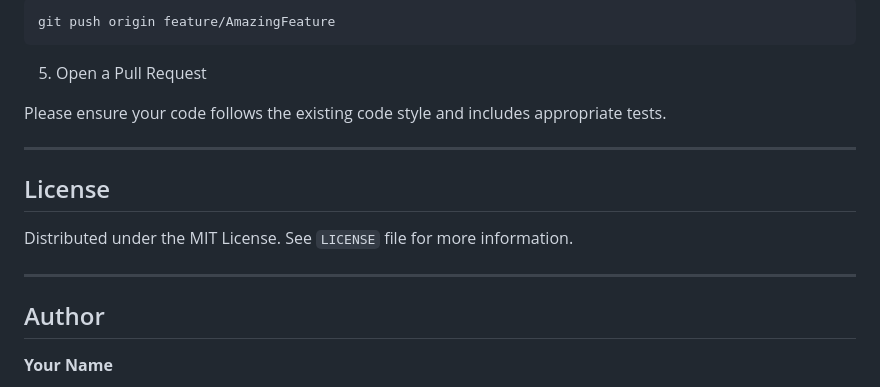
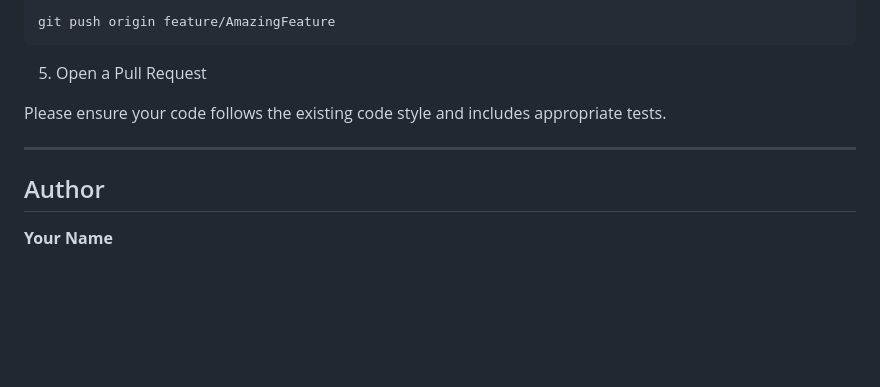
Before and after one commit to m-asad01/FitHub, a Markdown page: README.md, the part around the change. Drawn GitHub-style; blank space fills up the shorter version.

Commit message:
Delete License information from README
Removed License section from README.md

```diff
--- a/README.md
+++ b/README.md
@@ -236,12 +236,6 @@ Please ensure your code follows the existing code style and includes appropriate
 
 ---
 
-## License
-
-Distributed under the MIT License. See `LICENSE` file for more information.
-
----
-
 ## Author
 
 **Your Name**
```
